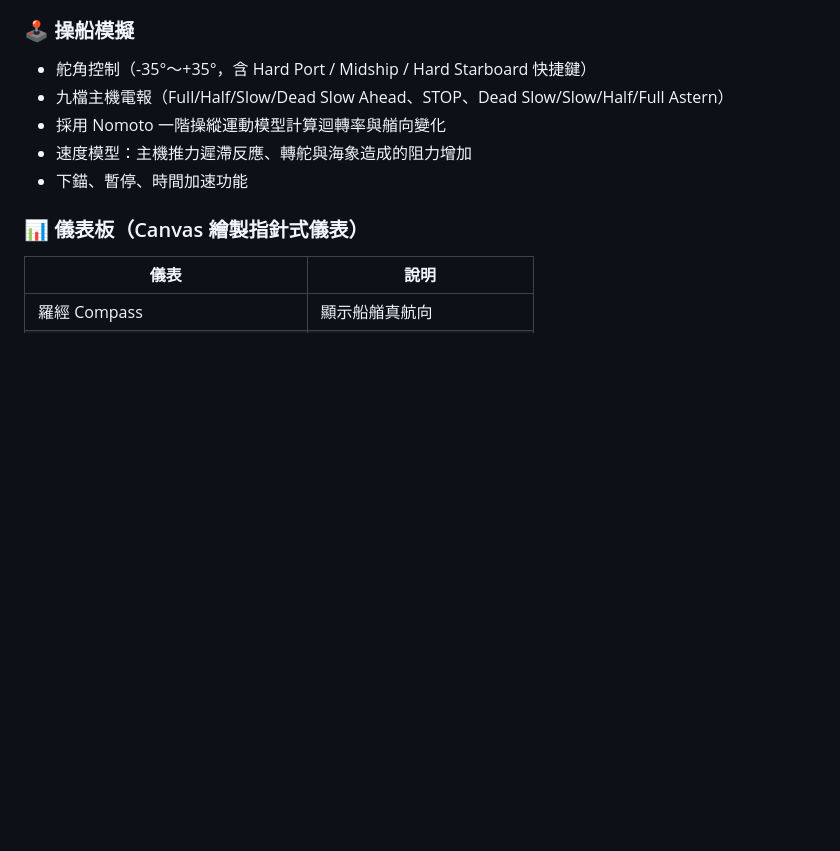
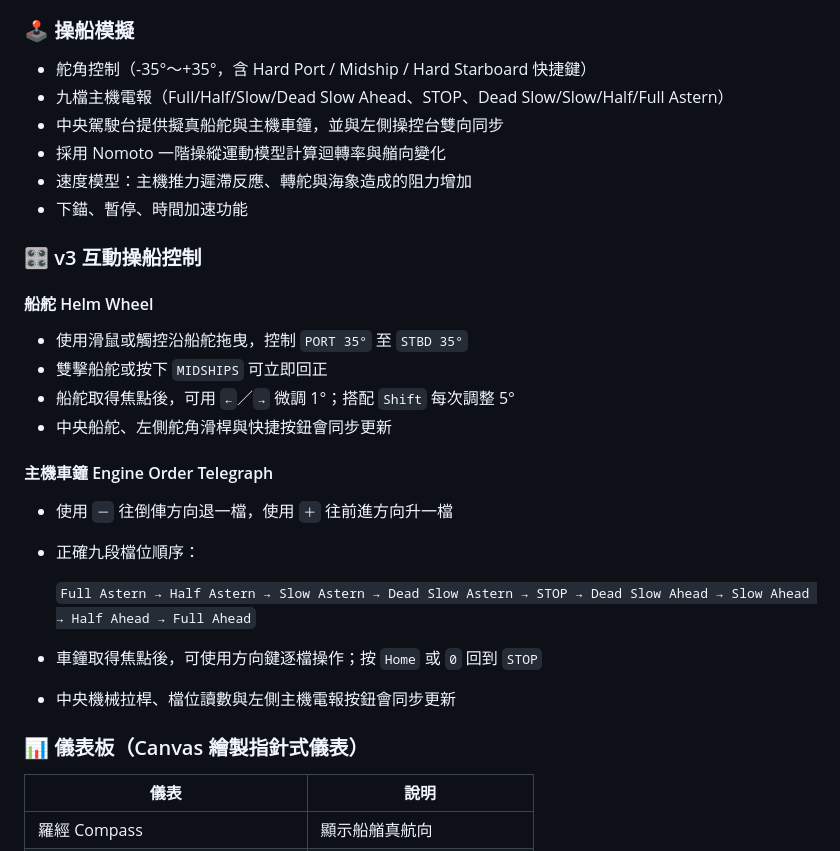
Before and after one commit to panggihsieh/ship-simulator, a Markdown page: README.md, the part around the change. Drawn GitHub-style; blank space fills up the shorter version.

Commit message:
docs: 新增 v3 互動控制說明

```diff
--- a/README.md
+++ b/README.md
@@ -20,9 +20,27 @@
 ### 🕹️ 操船模擬
 - 舵角控制（-35°～+35°，含 Hard Port / Midship / Hard Starboard 快捷鍵）
 - 九檔主機電報（Full/Half/Slow/Dead Slow Ahead、STOP、Dead Slow/Slow/Half/Full Astern）
+- 中央駕駛台提供擬真船舵與主機車鐘，並與左側操控台雙向同步
 - 採用 Nomoto 一階操縱運動模型計算迴轉率與艏向變化
 - 速度模型：主機推力遲滯反應、轉舵與海象造成的阻力增加
 - 下錨、暫停、時間加速功能
+
+### 🎛️ v3 互動操船控制
+
+#### 船舵 Helm Wheel
+- 使用滑鼠或觸控沿船舵拖曳，控制 `PORT 35°` 至 `STBD 35°`
+- 雙擊船舵或按下 `MIDSHIPS` 可立即回正
+- 船舵取得焦點後，可用 `←`／`→` 微調 1°；搭配 `Shift` 每次調整 5°
+- 中央船舵、左側舵角滑桿與快捷按鈕會同步更新
+
+#### 主機車鐘 Engine Order Telegraph
+- 使用 `－` 往倒俥方向退一檔，使用 `＋` 往前進方向升一檔
+- 正確九段檔位順序：
+
+  `Full Astern → Half Astern → Slow Astern → Dead Slow Astern → STOP → Dead Slow Ahead → Slow Ahead → Half Ahead → Full Ahead`
+
+- 車鐘取得焦點後，可使用方向鍵逐檔操作；按 `Home` 或 `0` 回到 `STOP`
+- 中央機械拉桿、檔位讀數與左側主機電報按鈕會同步更新
 
 ### 📊 儀表板（Canvas 繪製指針式儀表）
 | 儀表 | 說明 |
```
